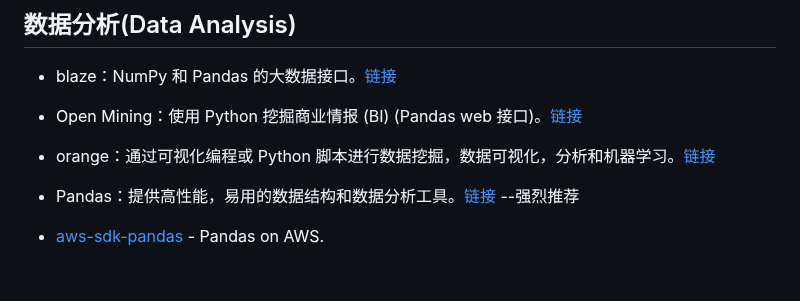
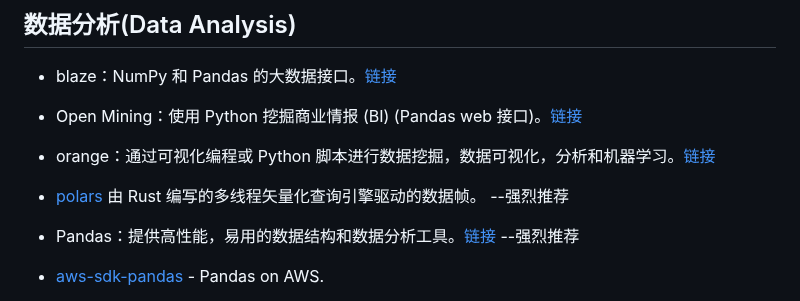
Before and after one commit to china-testing/python_cn_resouce, a Markdown page: README.md, the part around the change. Drawn GitHub-style; blank space fills up the shorter version.

Commit message:
Update README.md
Add polars

```diff
--- a/README.md
+++ b/README.md
@@ -798,6 +798,8 @@ django-viewlet因为github星级太少而未收录
 
  * orange：通过可视化编程或 Python 脚本进行数据挖掘，数据可视化，分析和机器学习。[链接](https://github.com/biolab/orange3)
 
+ * [polars](https://github.com/pola-rs/polars) 由 Rust 编写的多线程矢量化查询引擎驱动的数据帧。 --强烈推荐
+
  * Pandas：提供高性能，易用的数据结构和数据分析工具。[链接](https://github.com/pandas-dev/pandas) --强烈推荐
 
  * [aws-sdk-pandas](https://github.com/aws/aws-sdk-pandas) - Pandas on AWS.
```
